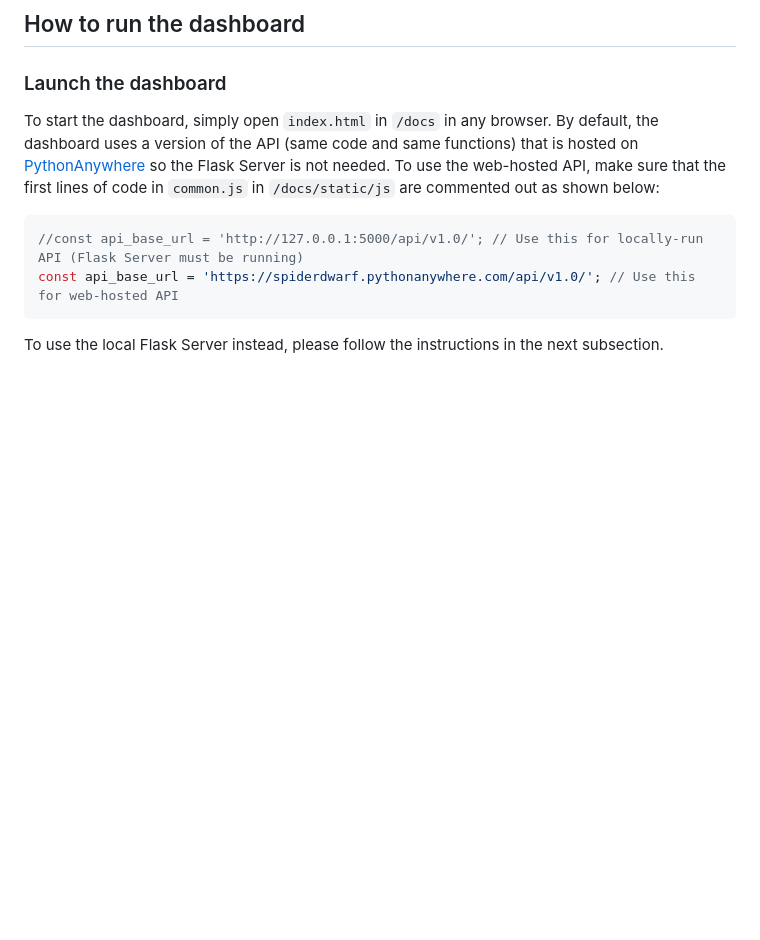
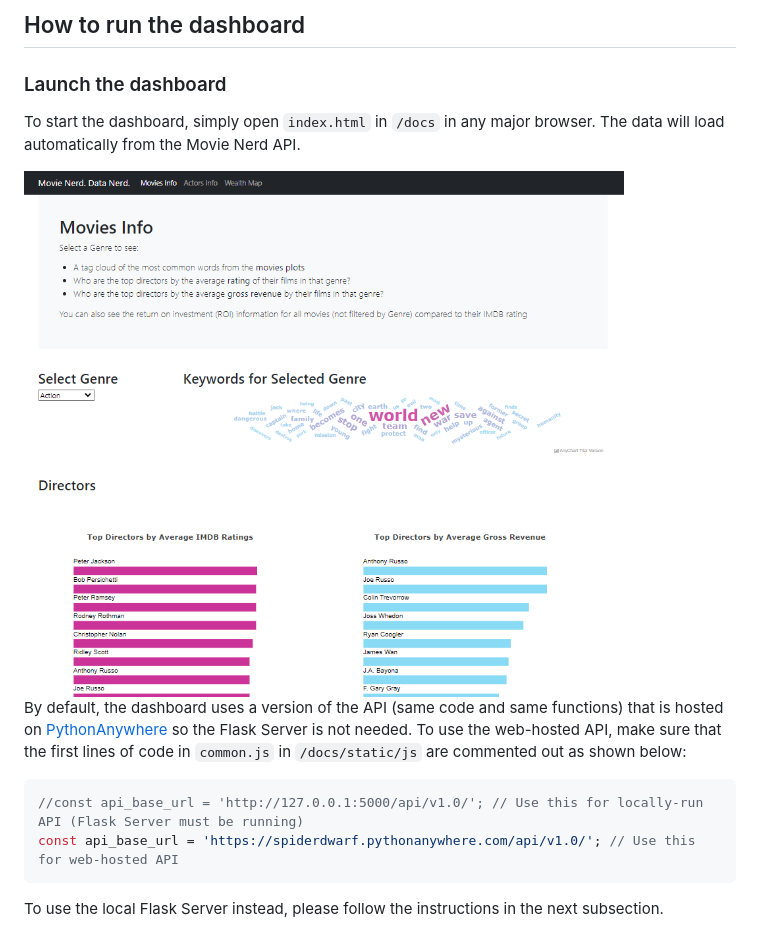
Before and after one commit to benoitchamot/MovieNerd, a Markdown page: README.md, the part around the change printed below. Drawn GitHub-style; blank space fills up the shorter version.

````diff
--- a/README.md
+++ b/README.md
@@ -35,7 +35,11 @@ However, if you would like to start with a blank sheet, the following steps can
 
 ## How to run the dashboard
 ### Launch the dashboard
-To start the dashboard, simply open `index.html` in `/docs` in any browser. By default, the dashboard uses a version of the API (same code and same functions) that is hosted on [PythonAnywhere](https://www.pythonanywhere.com/) so the Flask Server is not needed. To use the web-hosted API, make sure that the first lines of code in `common.js` in `/docs/static/js` are commented out as shown below:
+To start the dashboard, simply open `index.html` in `/docs` in any major browser. The data will load automatically from the Movie Nerd API.
+
+<img src="img/dashboard.png" alt="dashboard home page" width="600"/>
+
+By default, the dashboard uses a version of the API (same code and same functions) that is hosted on [PythonAnywhere](https://www.pythonanywhere.com/) so the Flask Server is not needed. To use the web-hosted API, make sure that the first lines of code in `common.js` in `/docs/static/js` are commented out as shown below:
 
 ```JavaScript
 //const api_base_url = 'http://127.0.0.1:5000/api/v1.0/'; // Use this for locally-run API (Flask Server must be running)
````
Also changed, not shown: other parts of README.md (+10 -5 lines), img/ETL1.jpg (added).
